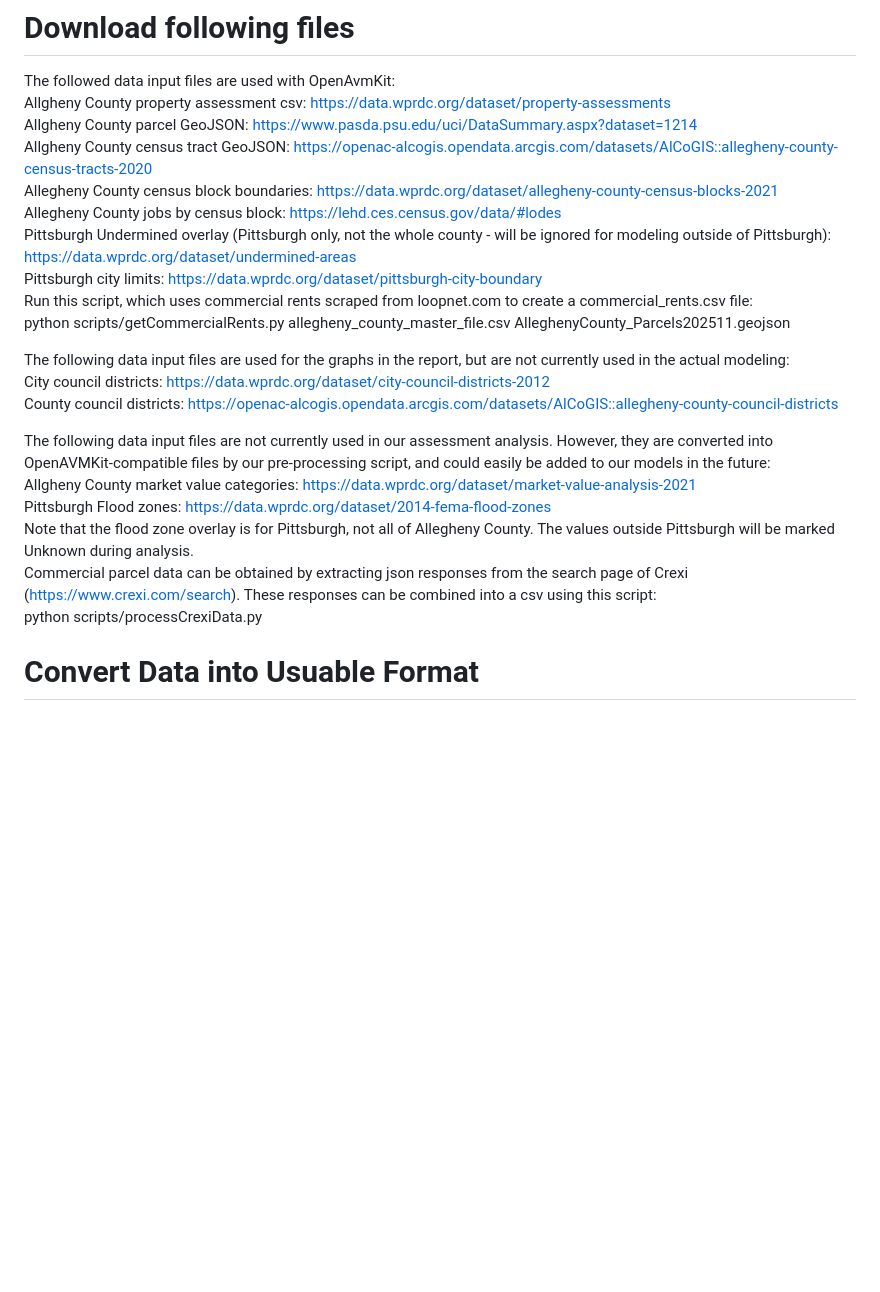
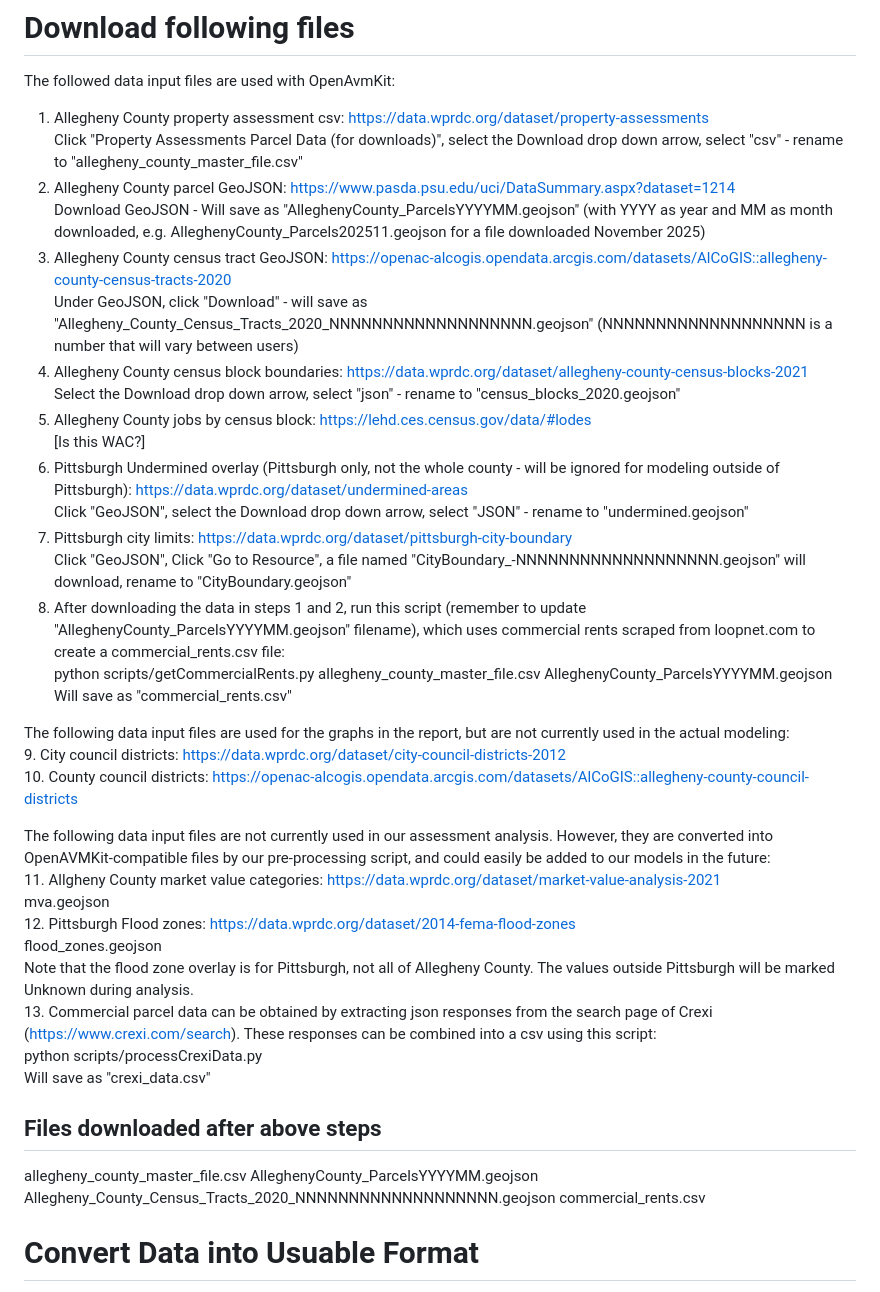
Before and after one commit to prohousingpgh/agc_assessments, a Markdown page: ReadMe.md, the part around the change. Rendered like a GitHub page; blank space fills up the shorter version.

Commit message:
Revise data download instructions in ReadMe
Updated download instructions for various Allegheny County data files, including renaming conventions and additional steps for obtaining files. Added new data sources and clarified usage notes for files in the modeling process.

```diff
--- a/ReadMe.md
+++ b/ReadMe.md
@@ -8,26 +8,43 @@ Instructions for downloading and installing OpenAvmKit are available at https://
 # Download following files
 
 The followed data input files are used with OpenAvmKit:<br>
-Allgheny County property assessment csv: https://data.wprdc.org/dataset/property-assessments<br>
-Allgheny County parcel GeoJSON: https://www.pasda.psu.edu/uci/DataSummary.aspx?dataset=1214<br>
-Allgheny County census tract GeoJSON: https://openac-alcogis.opendata.arcgis.com/datasets/AlCoGIS::allegheny-county-census-tracts-2020<br>
-Allegheny County census block boundaries: https://data.wprdc.org/dataset/allegheny-county-census-blocks-2021<br>
-Allegheny County jobs by census block: https://lehd.ces.census.gov/data/#lodes<br>
-Pittsburgh Undermined overlay (Pittsburgh only, not the whole county - will be ignored for modeling outside of Pittsburgh): https://data.wprdc.org/dataset/undermined-areas<br>
-Pittsburgh city limits: https://data.wprdc.org/dataset/pittsburgh-city-boundary<br>
-Run this script, which uses commercial rents scraped from loopnet.com to create a commercial_rents.csv file:<br>
-python scripts/getCommercialRents.py allegheny_county_master_file.csv AlleghenyCounty_Parcels202511.geojson
+1. Allegheny County property assessment csv: https://data.wprdc.org/dataset/property-assessments<br>
+Click "Property Assessments Parcel Data (for downloads)", select the Download drop down arrow, select "csv" - rename to "allegheny_county_master_file.csv" <br>
+2. Allegheny County parcel GeoJSON: https://www.pasda.psu.edu/uci/DataSummary.aspx?dataset=1214<br>
+Download GeoJSON - Will save as "AlleghenyCounty_ParcelsYYYYMM.geojson" (with YYYY as year and MM as month downloaded, e.g. AlleghenyCounty_Parcels202511.geojson for a file downloaded November 2025) <br>
+3. Allegheny County census tract GeoJSON: https://openac-alcogis.opendata.arcgis.com/datasets/AlCoGIS::allegheny-county-census-tracts-2020<br>
+Under GeoJSON, click "Download" - will save as "Allegheny_County_Census_Tracts_2020_NNNNNNNNNNNNNNNNNNN.geojson" (NNNNNNNNNNNNNNNNNNN is a number that will vary between users) <br>
+4. Allegheny County census block boundaries: https://data.wprdc.org/dataset/allegheny-county-census-blocks-2021<br>
+Select the Download drop down arrow, select "json" - rename to "census_blocks_2020.geojson" <br>
+5. Allegheny County jobs by census block: https://lehd.ces.census.gov/data/#lodes<br>
+[Is this WAC?] <br>
+6. Pittsburgh Undermined overlay (Pittsburgh only, not the whole county - will be ignored for modeling outside of Pittsburgh): https://data.wprdc.org/dataset/undermined-areas<br>
+Click "GeoJSON", select the Download drop down arrow, select "JSON" - rename to "undermined.geojson" <br>
+7. Pittsburgh city limits: https://data.wprdc.org/dataset/pittsburgh-city-boundary<br>
+Click "GeoJSON", Click "Go to Resource", a file named "CityBoundary_-NNNNNNNNNNNNNNNNNNN.geojson" will download, rename to "CityBoundary.geojson" <br>
+8. After downloading the data in steps 1 and 2, run this script (remember to update "AlleghenyCounty_ParcelsYYYYMM.geojson" filename), which uses commercial rents scraped from loopnet.com to create a commercial_rents.csv file:<br>
+python scripts/getCommercialRents.py allegheny_county_master_file.csv AlleghenyCounty_ParcelsYYYYMM.geojson <br>
+Will save as "commercial_rents.csv" <br>
 
 The following data input files are used for the graphs in the report, but are not currently used in the actual modeling: <br>
-City council districts: https://data.wprdc.org/dataset/city-council-districts-2012<br>
-County council districts: https://openac-alcogis.opendata.arcgis.com/datasets/AlCoGIS::allegheny-county-council-districts<br>
+9. City council districts: https://data.wprdc.org/dataset/city-council-districts-2012<br>
+10. County council districts: https://openac-alcogis.opendata.arcgis.com/datasets/AlCoGIS::allegheny-county-council-districts<br>
 
 The following data input files are not currently used in our assessment analysis. However, they are converted into OpenAVMKit-compatible files by our pre-processing script, and could easily be added to our models in the future:<br>
-Allgheny County market value categories: https://data.wprdc.org/dataset/market-value-analysis-2021<br>
-Pittsburgh Flood zones: https://data.wprdc.org/dataset/2014-fema-flood-zones<br>
+11. Allgheny County market value categories: https://data.wprdc.org/dataset/market-value-analysis-2021<br>
+mva.geojson <br>
+12. Pittsburgh Flood zones: https://data.wprdc.org/dataset/2014-fema-flood-zones<br>
+flood_zones.geojson <br>
 Note that the flood zone overlay is for Pittsburgh, not all of Allegheny County. The values outside Pittsburgh will be marked Unknown during analysis. <br>
-Commercial parcel data can be obtained by extracting json responses from the search page of Crexi (https://www.crexi.com/search). These responses can be combined into a csv using this script: <br>
-python scripts/processCrexiData.py
+13. Commercial parcel data can be obtained by extracting json responses from the search page of Crexi (https://www.crexi.com/search). These responses can be combined into a csv using this script: <br>
+python scripts/processCrexiData.py <br>
+Will save as "crexi_data.csv" <br>
+
+## Files downloaded after above steps
+allegheny_county_master_file.csv
+AlleghenyCounty_ParcelsYYYYMM.geojson
+Allegheny_County_Census_Tracts_2020_NNNNNNNNNNNNNNNNNNN.geojson
+commercial_rents.csv
 
 # Convert Data into Usuable Format
 Run this script to convert these files into the format which OpenAvmKit uses:<br>
```
